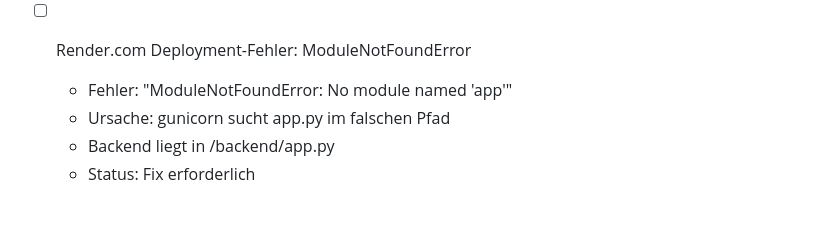
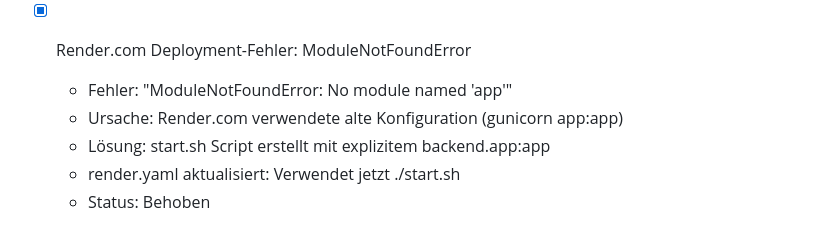
Before and after one commit to jb-x-dev/menuplan-simulator-v5, a Markdown page: todo.md, the part around the change. Drawn GitHub-style.

Commit message:
Update todo.md: Mark Render.com deployment error as fixed

```diff
--- a/todo.md
+++ b/todo.md
@@ -158,8 +158,9 @@
 
 
 
-- [ ] Render.com Deployment-Fehler: ModuleNotFoundError
+- [x] Render.com Deployment-Fehler: ModuleNotFoundError
   - Fehler: "ModuleNotFoundError: No module named 'app'"
-  - Ursache: gunicorn sucht app.py im falschen Pfad
-  - Backend liegt in /backend/app.py
-  - Status: Fix erforderlich
+  - Ursache: Render.com verwendete alte Konfiguration (gunicorn app:app)
+  - Lösung: start.sh Script erstellt mit explizitem backend.app:app
+  - render.yaml aktualisiert: Verwendet jetzt ./start.sh
+  - Status: Behoben
```
